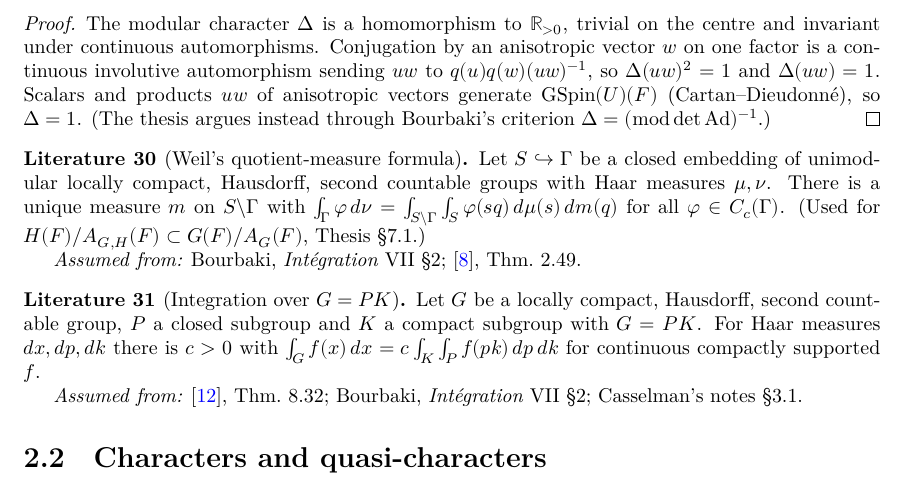
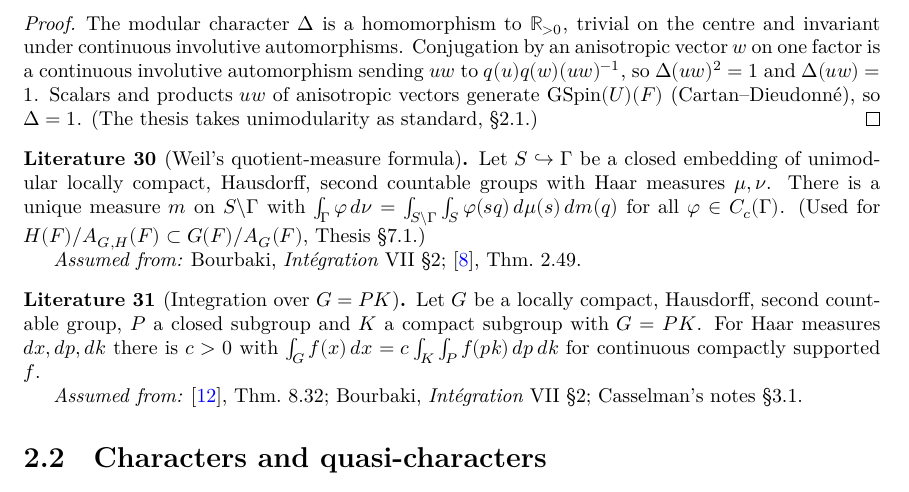
Before and after one commit to SamPease/GSpinGGP, a LaTeX thesis (blueprint/src/print.tex, which reads blueprint/src/chapters/reps.tex): part of page 9 of 34, cut so that both start at the same text. Compiled offline with XeLaTeX.

Commit message:
Review fixes: unimodularity in Basic (instance), reuse conjιG, generic modular-character lemmas together, docstrings

```diff
--- a/blueprint/src/chapters/reps.tex
+++ b/blueprint/src/chapters/reps.tex
@@ -66,10 +66,9 @@ The Haar measure of $G(F)=\GSpin(W)(F)\times\GSpin(V)(F)$ (and of every inner fo
 \begin{proof}
 \leanok
 The modular character $\Delta$ is a homomorphism to $\mathbb{R}_{>0}$, trivial on the centre and invariant under continuous
-automorphisms. Conjugation by an anisotropic vector $w$ on one factor is a continuous involutive automorphism sending $uw$ to
+involutive automorphisms. Conjugation by an anisotropic vector $w$ on one factor is a continuous involutive automorphism sending $uw$ to
 $q(u)q(w)(uw)^{-1}$, so $\Delta(uw)^2=1$ and $\Delta(uw)=1$. Scalars and products $uw$ of anisotropic vectors generate
-$\GSpin(U)(F)$ (Cartan--Dieudonn\'e), so $\Delta=1$. (The thesis argues instead through Bourbaki's criterion
-$\Delta=(\operatorname{mod}\det\operatorname{Ad})^{-1}$.)
+$\GSpin(U)(F)$ (Cartan--Dieudonn\'e), so $\Delta=1$. (The thesis takes unimodularity as standard, \S2.1.)
 \end{proof}
 
 \begin{literature}[Weil's quotient-measure formula]
```
Also changed, not shown: blueprint/src/chapters/reps.tex (2 more changed lines), 7 other files.
